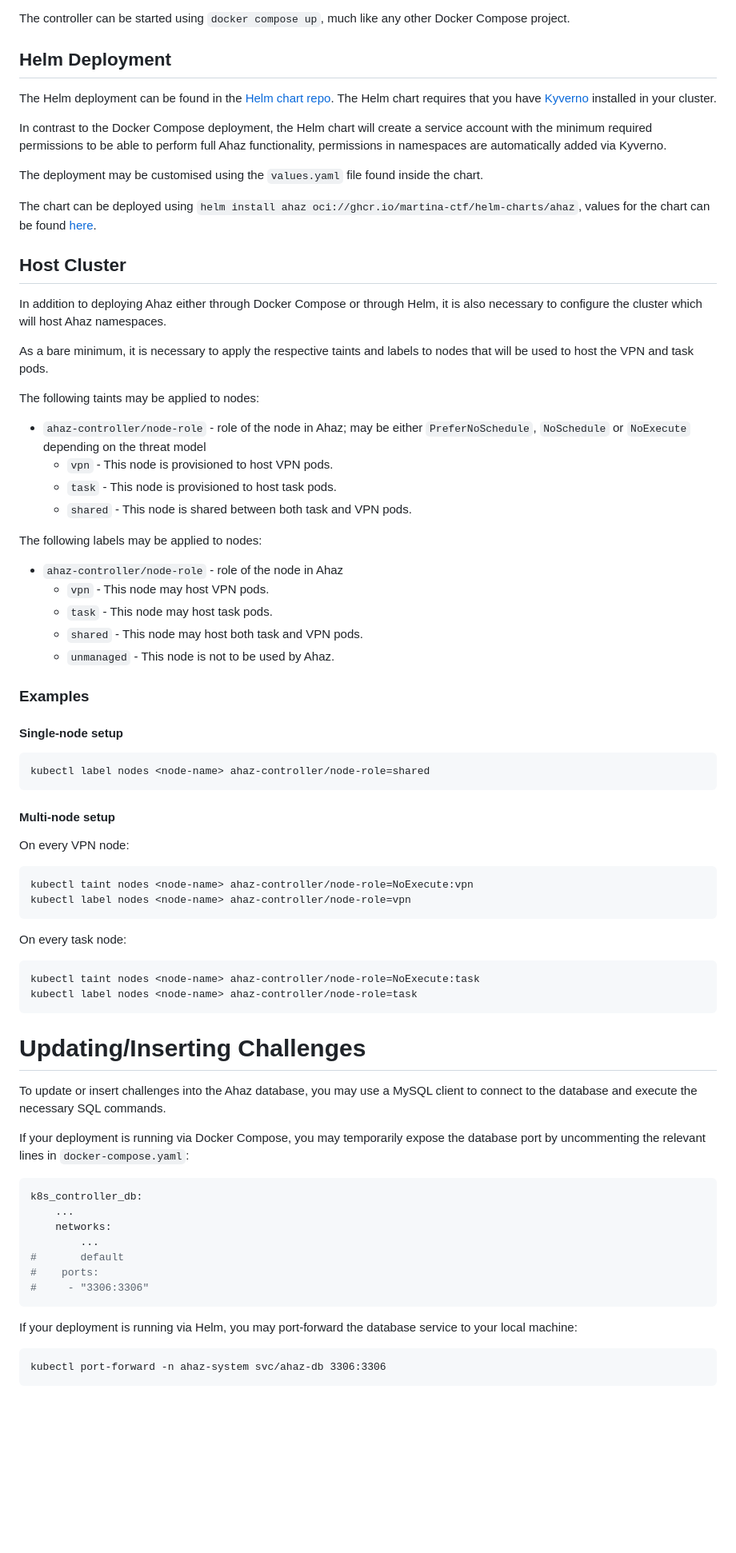
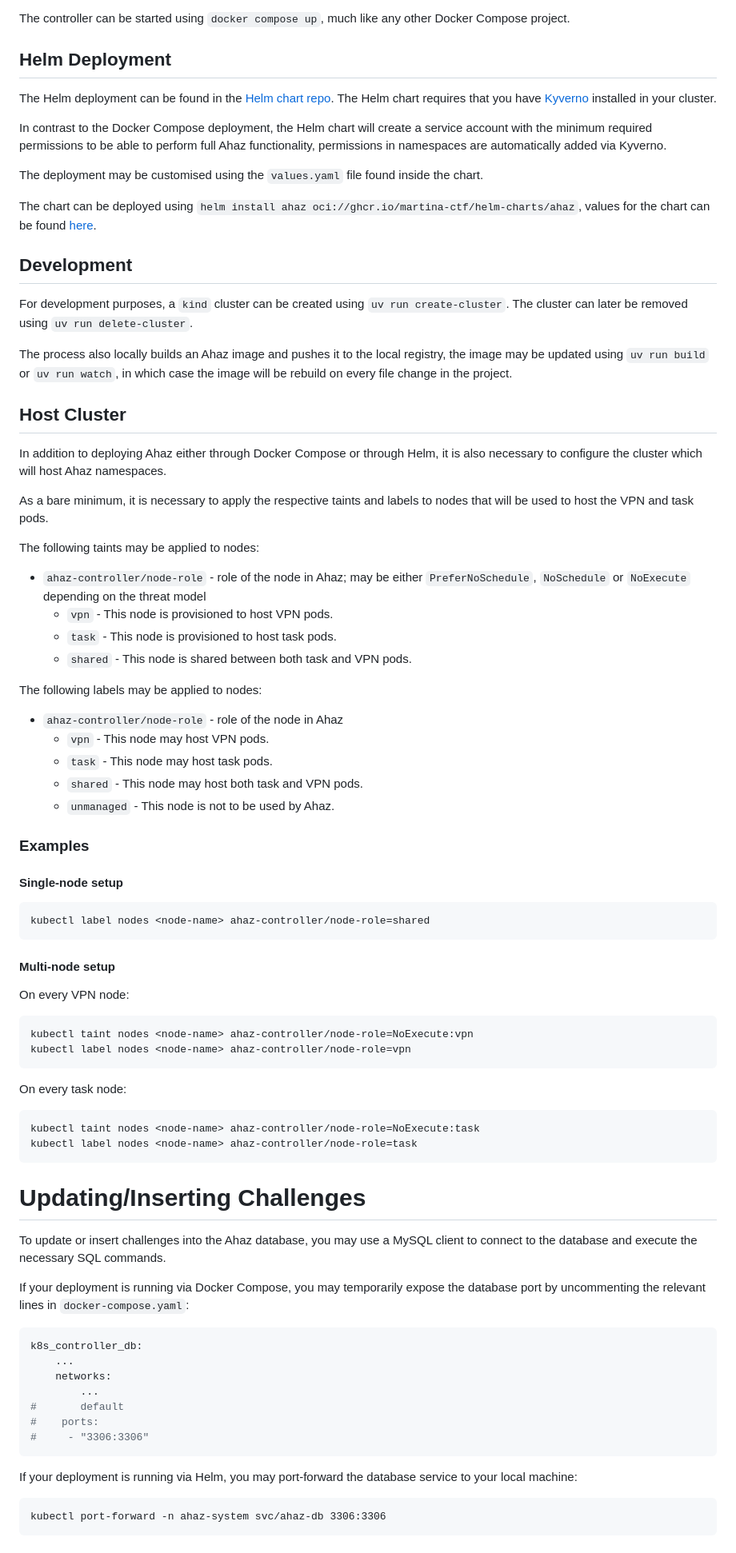
Before and after one commit to towergame/Ahaz, a Markdown page: README.md, the part around one of its changes. Shown at 80% size. Drawn GitHub-style; blank space fills up the shorter version.

Commit message:
Add devtool commands to README

````diff
--- a/README.md
+++ b/README.md
@@ -31,6 +35,7 @@ The deployment also necessitates a valid kubectl config file located in `ahaz_da
 The controller can be started using `docker compose up`, much like any other Docker Compose project.
 
 ## Helm Deployment
+
 The Helm deployment can be found in the [Helm chart repo](https://github.com/Martina-CTF/helm-charts). The Helm chart requires that you have [Kyverno](https://kyverno.io/) installed in your cluster.
 
 In contrast to the Docker Compose deployment, the Helm chart will create a service account with the minimum required permissions to be able to perform full Ahaz functionality, permissions in namespaces are automatically added via Kyverno.
@@ -39,6 +44,12 @@ The deployment may be customised using the `values.yaml` file found inside the c
 
 The chart can be deployed using `helm install ahaz oci://ghcr.io/martina-ctf/helm-charts/ahaz`, values for the chart can be found [here](https://github.com/Martina-CTF/helm-charts/blob/main/charts/ahaz/values.yaml).
 
+## Development
+
+For development purposes, a `kind` cluster can be created using `uv run create-cluster`. The cluster can later be removed using `uv run delete-cluster`.
+
+The process also locally builds an Ahaz image and pushes it to the local registry, the image may be updated using `uv run build` or `uv run watch`, in which case the image will be rebuild on every file change in the project.
+
 ## Host Cluster
 
 In addition to deploying Ahaz either through Docker Compose or through Helm, it is also necessary to configure the cluster which will host Ahaz namespaces.
@@ -46,12 +57,14 @@ In addition to deploying Ahaz either through Docker Compose or through Helm, it
 As a bare minimum, it is necessary to apply the respective taints and labels to nodes that will be used to host the VPN and task pods.
 
 The following taints may be applied to nodes:
+
 - `ahaz-controller/node-role` - role of the node in Ahaz; may be either `PreferNoSchedule`, `NoSchedule` or `NoExecute` depending on the threat model
   - `vpn` - This node is provisioned to host VPN pods.
   - `task` - This node is provisioned to host task pods.
   - `shared` - This node is shared between both task and VPN pods.
 
 The following labels may be applied to nodes:
+
 - `ahaz-controller/node-role` - role of the node in Ahaz
   - `vpn` - This node may host VPN pods.
   - `task` - This node may host task pods.
@@ -59,28 +72,35 @@ The following labels may be applied to nodes:
   - `unmanaged` - This node is not to be used by Ahaz.
 
 ### Examples
+
 #### Single-node setup
+
 ```
 kubectl label nodes <node-name> ahaz-controller/node-role=shared
 ```
 
 #### Multi-node setup
+
 On every VPN node:
+
 ```
 kubectl taint nodes <node-name> ahaz-controller/node-role=NoExecute:vpn
 kubectl label nodes <node-name> ahaz-controller/node-role=vpn
 ```
 
 On every task node:
+
 ```
 kubectl taint nodes <node-name> ahaz-controller/node-role=NoExecute:task
 kubectl label nodes <node-name> ahaz-controller/node-role=task
 ```
 
 # Updating/Inserting Challenges
+
 To update or insert challenges into the Ahaz database, you may use a MySQL client to connect to the database and execute the necessary SQL commands.
 
 If your deployment is running via Docker Compose, you may temporarily expose the database port by uncommenting the relevant lines in `docker-compose.yaml`:
+
 ```yaml
 k8s_controller_db:
     ...
@@ -92,6 +112,7 @@ k8s_controller_db:
 ```
 
 If your deployment is running via Helm, you may port-forward the database service to your local machine:
+
 ```
 kubectl port-forward -n ahaz-system svc/ahaz-db 3306:3306
 ```
````
Also changed, not shown: other parts of README.md (+4 -0 lines).
